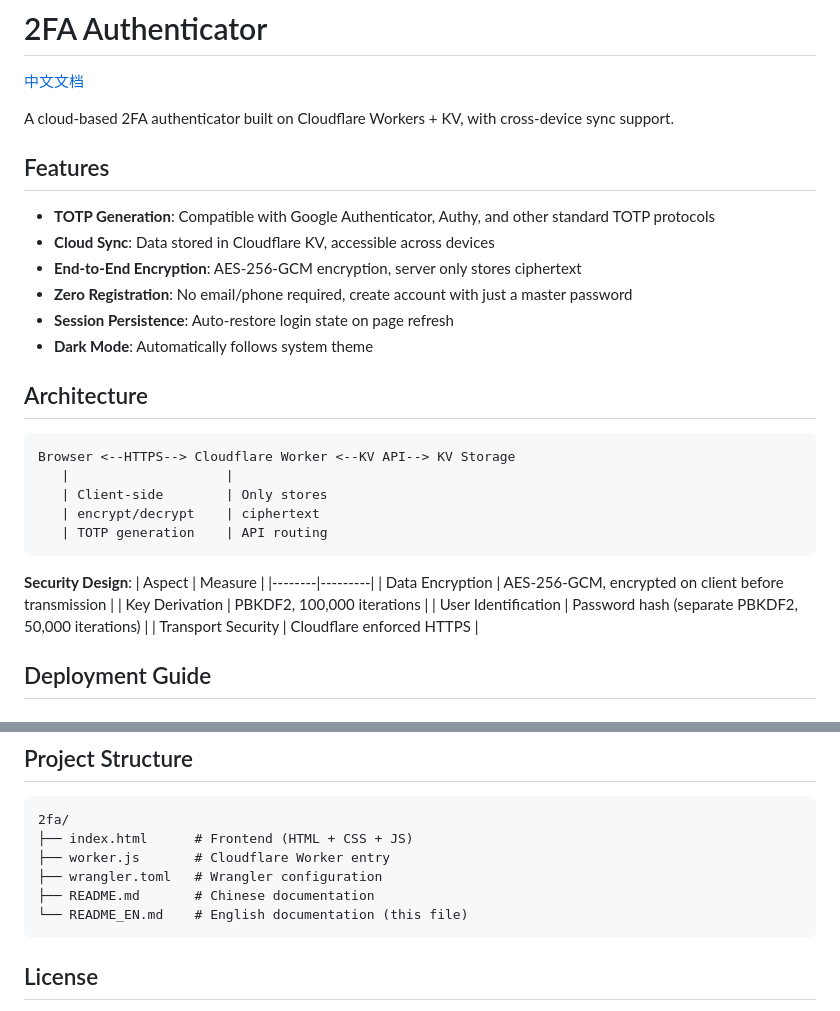
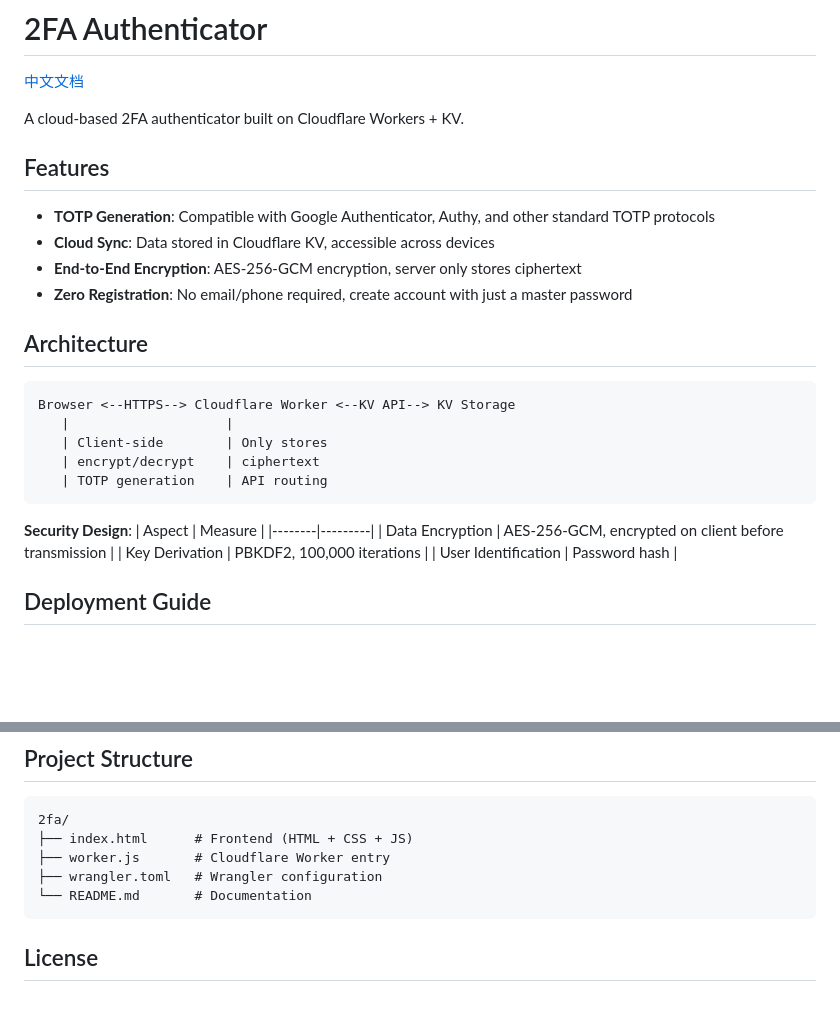
Before and after one commit to anduinnn/2fa, a Markdown page: README_EN.md, 2 parts joined by grey strips. Drawn GitHub-style; blank space fills up the shorter version.

Commit message:
imp - 更新 README.md

````diff
--- a/README_EN.md
+++ b/README_EN.md
@@ -2,7 +2,7 @@
 
 [中文文档](./README.md)
 
-A cloud-based 2FA authenticator built on Cloudflare Workers + KV, with cross-device sync support.
+A cloud-based 2FA authenticator built on Cloudflare Workers + KV.
 
 ## Features
 
@@ -10,8 +10,6 @@ A cloud-based 2FA authenticator built on Cloudflare Workers + KV, with cross-dev
 - **Cloud Sync**: Data stored in Cloudflare KV, accessible across devices
 - **End-to-End Encryption**: AES-256-GCM encryption, server only stores ciphertext
 - **Zero Registration**: No email/phone required, create account with just a master password
-- **Session Persistence**: Auto-restore login state on page refresh
-- **Dark Mode**: Automatically follows system theme
 
 ## Architecture
 
@@ -28,8 +26,7 @@ Browser <--HTTPS--> Cloudflare Worker <--KV API--> KV Storage
 |--------|---------|
 | Data Encryption | AES-256-GCM, encrypted on client before transmission |
 | Key Derivation | PBKDF2, 100,000 iterations |
-| User Identification | Password hash (separate PBKDF2, 50,000 iterations) |
-| Transport Security | Cloudflare enforced HTTPS |
+| User Identification | Password hash |
 
 ## Deployment Guide
 
@@ -144,8 +141,7 @@ Click the logout button in the top left to clear current session and return to l
 ├── index.html      # Frontend (HTML + CSS + JS)
 ├── worker.js       # Cloudflare Worker entry
 ├── wrangler.toml   # Wrangler configuration
-├── README.md       # Chinese documentation
-└── README_EN.md    # English documentation (this file)
+└── README.md       # Documentation
 ```
 
 ## License
````
Also changed, not shown: README.md (+3 -6 lines).
